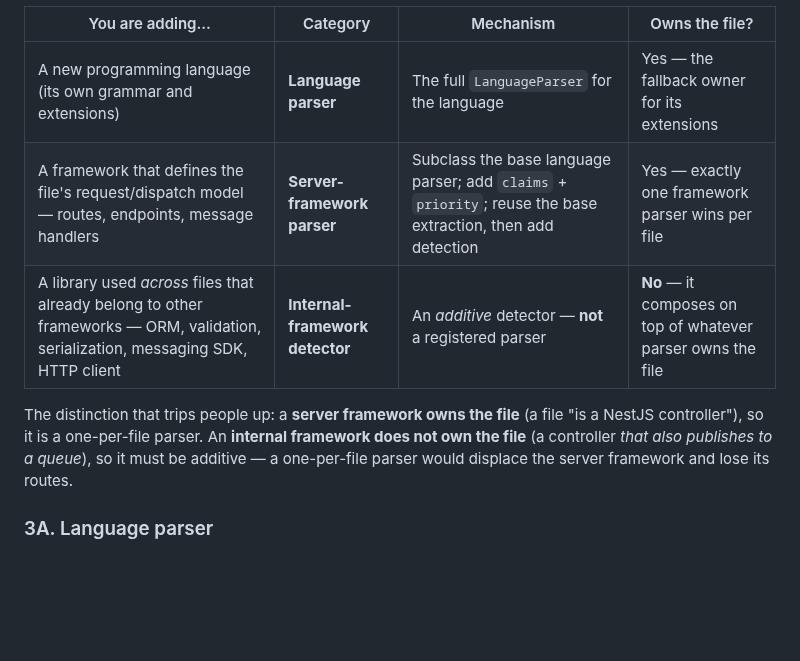
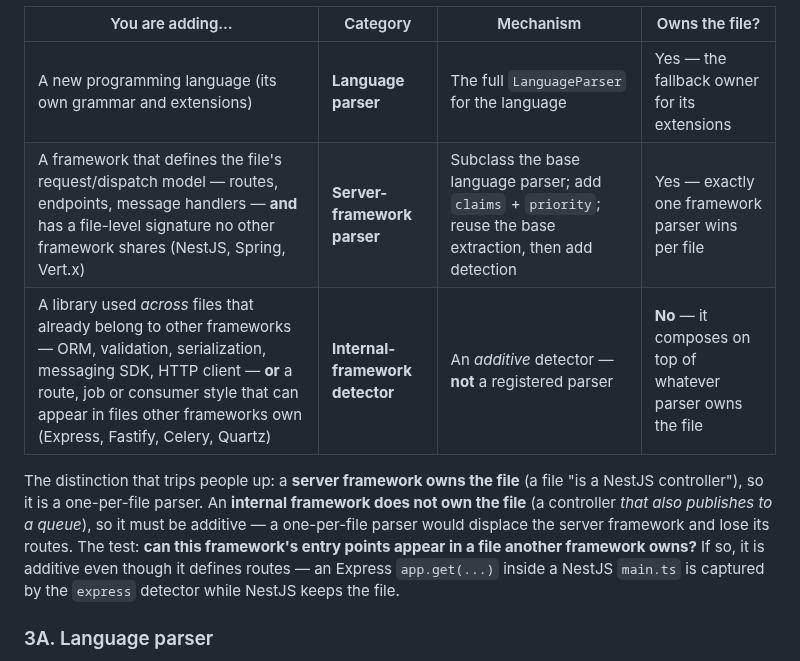
Before and after one commit to accionlabs/breezeai-cog, a Markdown page: skills/extend-capture/SKILL.md, the part around the change. Drawn GitHub-style; blank space fills up the shorter version.

Commit message:
docs: a route framework whose entry points can sit in another framework's file is additive
The skill and architecture tables said every framework that defines routes owns the file;
Express, Fastify, Celery, Quartz and Hangfire are additive detectors. Add the deciding test.
Co-Authored-By: Claude Opus 5.5 <noreply@anthropic.com>

```diff
--- a/skills/extend-capture/SKILL.md
+++ b/skills/extend-capture/SKILL.md
@@ -109,13 +109,16 @@ causes the failures in §1.
 | You are adding… | Category | Mechanism | Owns the file? |
 |---|---|---|---|
 | A new programming language (its own grammar and extensions) | **Language parser** | The full `LanguageParser` for the language | Yes — the fallback owner for its extensions |
-| A framework that defines the file's request/dispatch model — routes, endpoints, message handlers | **Server-framework parser** | Subclass the base language parser; add `claims` + `priority`; reuse the base extraction, then add detection | Yes — exactly one framework parser wins per file |
-| A library used *across* files that already belong to other frameworks — ORM, validation, serialization, messaging SDK, HTTP client | **Internal-framework detector** | An *additive* detector — **not** a registered parser | **No** — it composes on top of whatever parser owns the file |
+| A framework that defines the file's request/dispatch model — routes, endpoints, message handlers — **and** has a file-level signature no other framework shares (NestJS, Spring, Vert.x) | **Server-framework parser** | Subclass the base language parser; add `claims` + `priority`; reuse the base extraction, then add detection | Yes — exactly one framework parser wins per file |
+| A library used *across* files that already belong to other frameworks — ORM, validation, serialization, messaging SDK, HTTP client — **or** a route, job or consumer style that can appear in files other frameworks own (Express, Fastify, Celery, Quartz) | **Internal-framework detector** | An *additive* detector — **not** a registered parser | **No** — it composes on top of whatever parser owns the file |
 
 The distinction that trips people up: a **server framework owns the file** (a file "is a
 NestJS controller"), so it is a one-per-file parser. An **internal framework does not own
 the file** (a controller *that also publishes to a queue*), so it must be additive — a
 one-per-file parser would displace the server framework and lose its routes.
+The test: **can this framework's entry points appear in a file another framework owns?** If
+so, it is additive even though it defines routes — an Express `app.get(...)` inside a NestJS
+`main.ts` is captured by the `express` detector while NestJS keeps the file.
 
 ### 3A. Language parser
 Implement the full language parser. The step-by-step (package layout, the parse/extract
```
Also changed, not shown: docs/architecture.md (+2 -2 lines).
